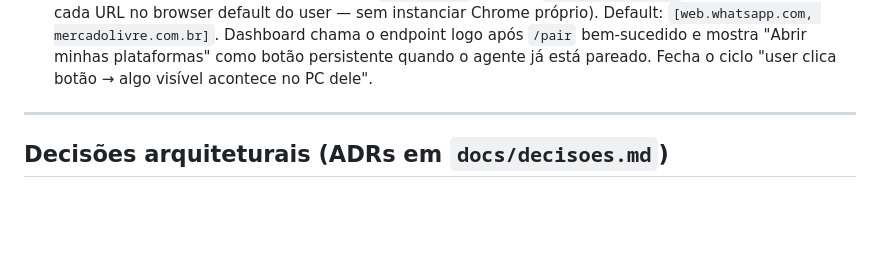
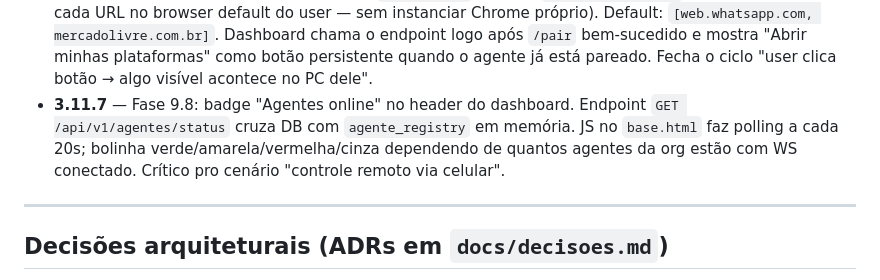
Before and after one commit to silviosvargas/achadinhosv3, a Markdown page: CLAUDE.md, the part around the change. GitHub-like rendering; blank space fills up the shorter version.

```diff
--- a/CLAUDE.md
+++ b/CLAUDE.md
@@ -126,6 +126,7 @@ python -m agent.main --sem-tray   # roda
 - **3.11.4** — Fase 9.5: `agente/installer.iss` (Inno Setup) + `.github/workflows/release-agente.yml`. CI builda `.exe` + installer Windows nativo no runner `windows-latest`. Installer per-user (sem admin), registra `achadinhos://` URL protocol, opt-in pra auto-start no Windows e atalho no desktop. Disparado por tag `agente-v*` (cria GitHub Release) ou `workflow_dispatch` manual.
 - **3.11.5** — Fase 9.6: URL protocol handler no agente. `parse_args()` aceita `--uri`. Se outra instância já está rodando, o 2º processo encaminha o URI pra ela via `POST /uri-trigger` (single-instance handoff) e sai. Senão, roteia via `LocalServer.processar_uri()` que parseia `achadinhos://acao?args` e dispatch pra ação (`abrir-tudo`, `ping`, ...).
 - **3.11.6** — Fase 9 fim do caminho zero-CLI: `/abrir-tudo` **real** via `webbrowser.open()` em loop (stdlib, abre cada URL no browser default do user — sem instanciar Chrome próprio). Default: `[web.whatsapp.com, mercadolivre.com.br]`. Dashboard chama o endpoint logo após `/pair` bem-sucedido e mostra "Abrir minhas plataformas" como botão persistente quando o agente já está pareado. Fecha o ciclo "user clica botão → algo visível acontece no PC dele".
+- **3.11.7** — Fase 9.8: badge "Agentes online" no header do dashboard. Endpoint `GET /api/v1/agentes/status` cruza DB com `agente_registry` em memória. JS no `base.html` faz polling a cada 20s; bolinha verde/amarela/vermelha/cinza dependendo de quantos agentes da org estão com WS conectado. Crítico pro cenário "controle remoto via celular".
 
 ---
 
```
Also changed, not shown: docs/sessao_continuacao.md (+28 -28 lines).
